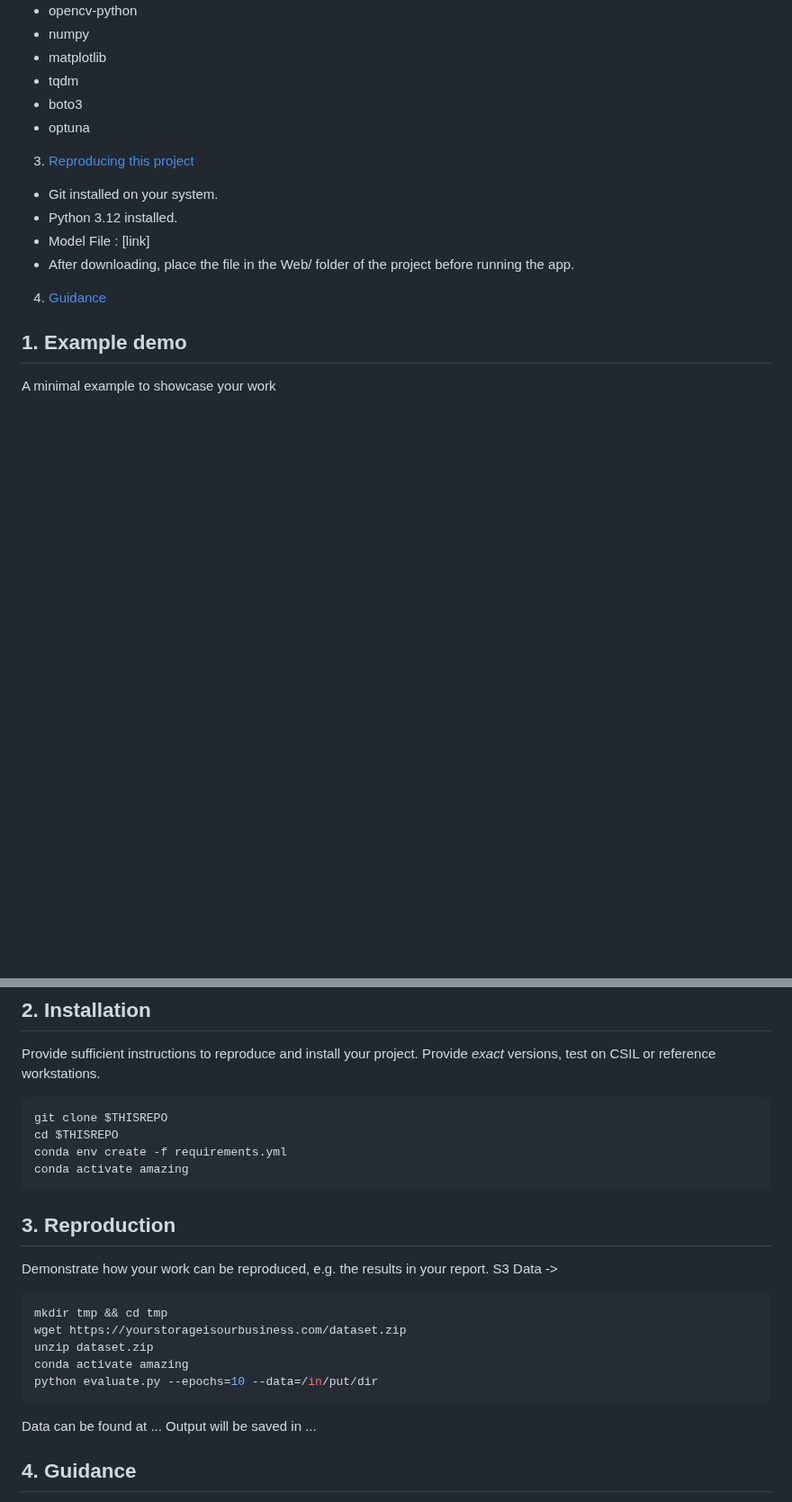
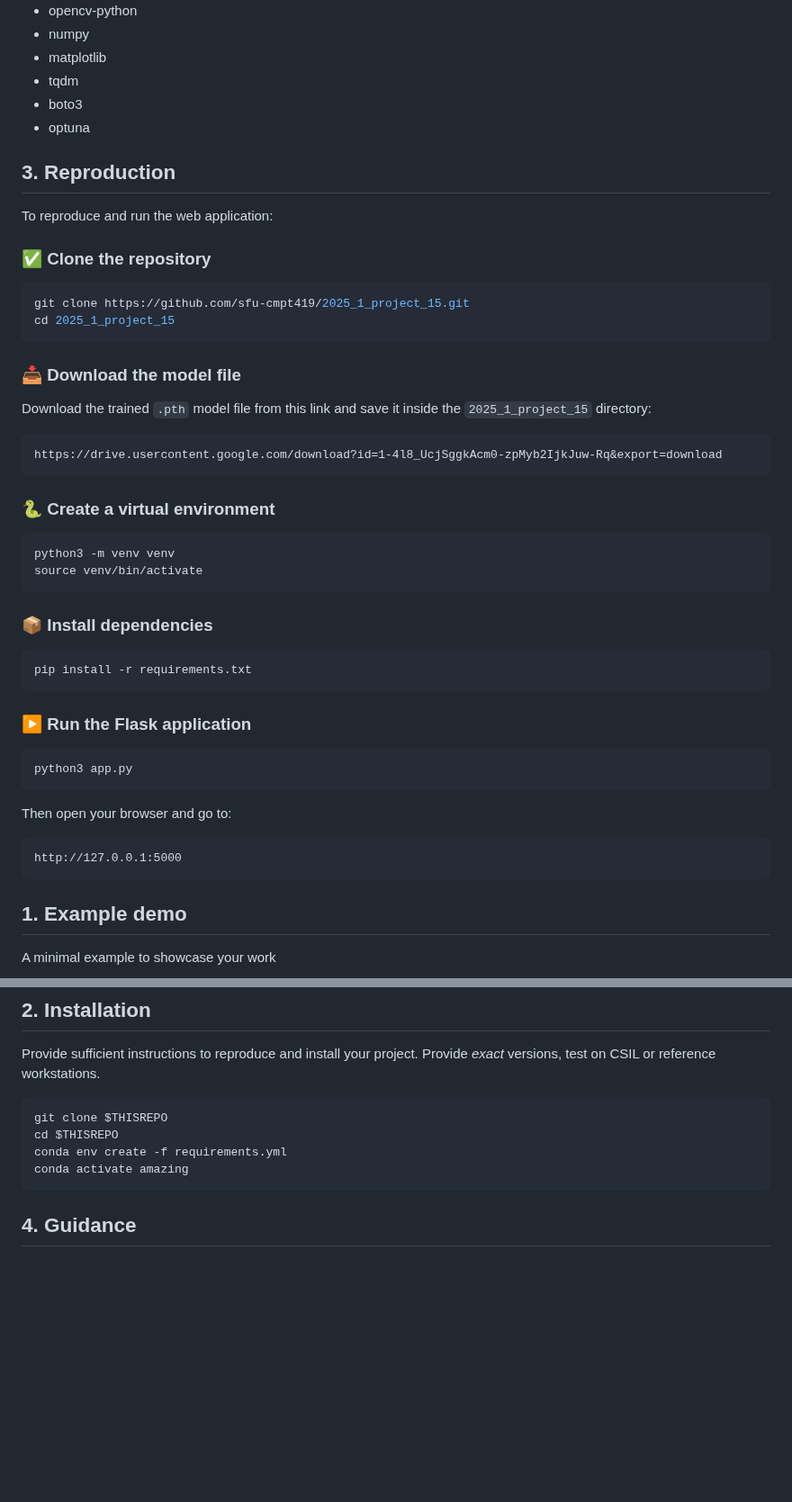
Before and after one commit to sfu-cmpt419/DermaScan-AI, a Markdown page: README.md, 2 parts joined by grey strips. Shown at 90% size. Rendered like a GitHub page; blank space fills up the shorter version.

Commit message:
readme updated with reporoduction

````diff
--- a/README.md
+++ b/README.md
@@ -93,13 +93,51 @@ This project has been tested on CSIL Workstation (for frontend and backend) and
 - boto3
 - optuna
 
-3. [Reproducing this project](#repro)
-- Git installed on your system.
-- Python 3.12 installed.
-- Model File : [link]
-- After downloading, place the file in the Web/ folder of the project before running the app.
+<a name="repro"></a>
 
-4. [Guidance](#guide)
+## 3. Reproduction
+
+To reproduce and run the web application:
+
+### ✅ Clone the repository
+
+```bash
+git clone https://github.com/sfu-cmpt419/2025_1_project_15.git
+cd 2025_1_project_15
+```
+
+### 📥 Download the model file
+
+Download the trained `.pth` model file from this link and save it inside the `2025_1_project_15` directory:
+
+```
+https://drive.usercontent.google.com/download?id=1-4l8_UcjSggkAcm0-zpMyb2IjkJuw-Rq&export=download
+```
+
+### 🐍 Create a virtual environment
+
+```bash
+python3 -m venv venv
+source venv/bin/activate
+```
+
+### 📦 Install dependencies
+
+```bash
+pip install -r requirements.txt
+```
+
+### ▶️ Run the Flask application
+
+```bash
+python3 app.py
+```
+
+Then open your browser and go to:
+
+```
+http://127.0.0.1:5000
+```
 
 <a name="demo"></a>
 
@@ -141,24 +179,6 @@ conda env create -f requirements.yml
 conda activate amazing
 ```
 
-<a name="repro"></a>
-
-## 3. Reproduction
-
-Demonstrate how your work can be reproduced, e.g. the results in your report.
-S3 Data ->
-
-```bash
-mkdir tmp && cd tmp
-wget https://yourstorageisourbusiness.com/dataset.zip
-unzip dataset.zip
-conda activate amazing
-python evaluate.py --epochs=10 --data=/in/put/dir
-```
-
-Data can be found at ...
-Output will be saved in ...
-
 <a name="guide"></a>
 
 ## 4. Guidance
````
